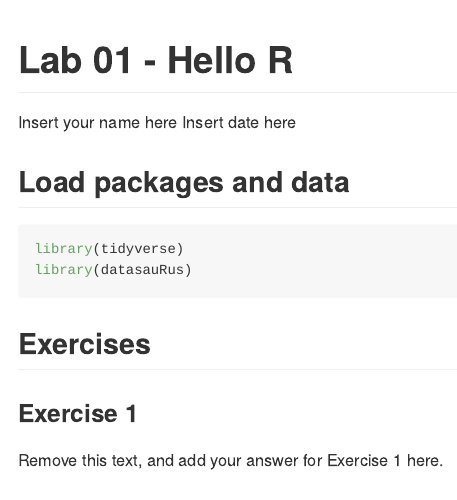
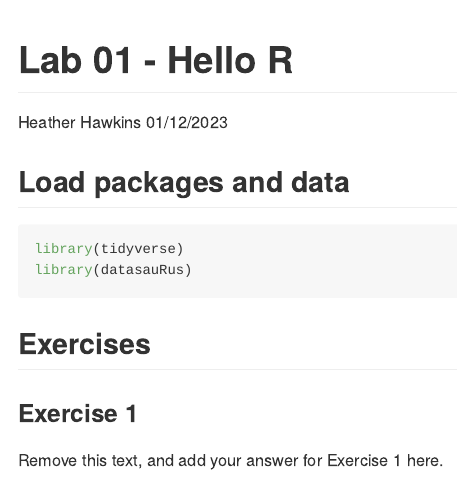
Before and after one commit to HeatherHawkins552/Lab01, an R Markdown document (lab-01-hello-r.Rmd): the page in a window 1100 px wide, from its top. Rendered offline with R 4.5, knitr and Pandoc, with nearby package versions; some code elsewhere in the file could not run offline.

Commit message:
Update author name

```diff
--- a/lab-01-hello-r.Rmd
+++ b/lab-01-hello-r.Rmd
@@ -1,7 +1,7 @@
 ---
 title: "Lab 01 - Hello R"
-author: "Insert your name here"
-date: "Insert date here"
+author: "Heather Hawkins"
+date: "01/12/2023"
 output: github_document
 ---
 
```
